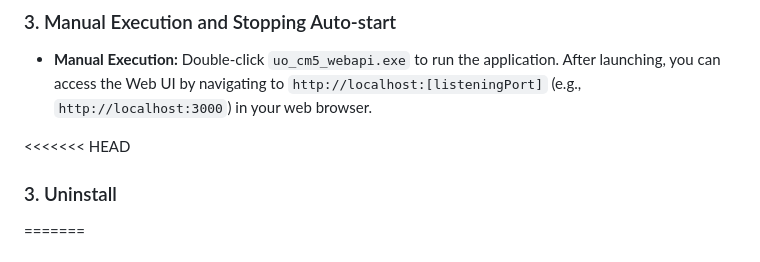
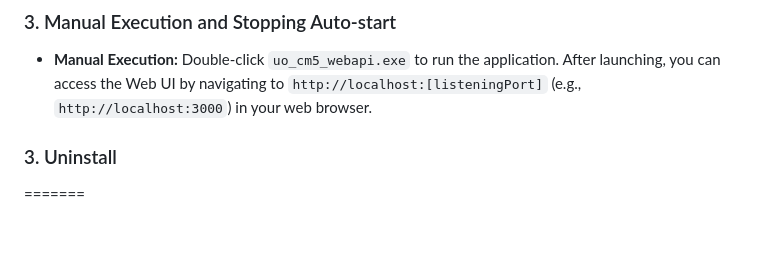
Before and after one commit to hogehige2025/Unofficial-CueMix5-Web-API, a Markdown page: README.en.md, the part around one of its changes. Rendered like a GitHub page; blank space fills up the shorter version.

```diff
--- a/README.en.md
+++ b/README.en.md
@@ -76,7 +76,6 @@ dist/
     Double-click `uo_cm5_webapi.exe` to run the application.
     After launching, you can access the Web UI by navigating to `http://localhost:[listeningPort]` (e.g., `http://localhost:3000`) in your web browser.
 
-<<<<<<< HEAD
 ### 3. Uninstall
 =======
 ### 3. Generating Web API URLs
```
Also changed, not shown: other parts of README.en.md (+2 -2 lines), README.md (+2 -3 lines).
